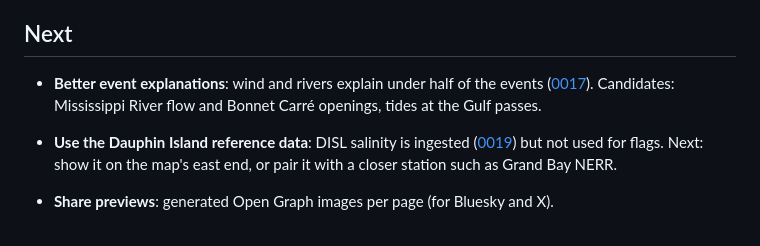
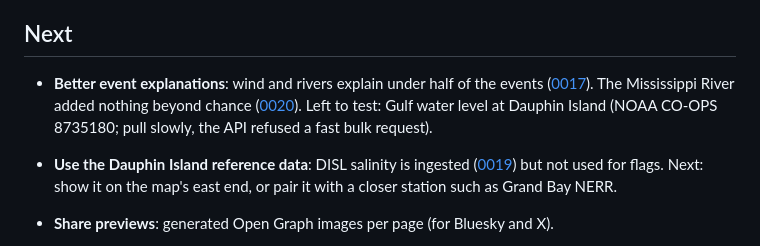
Before and after one commit to ThatOrJohn/ms-sound-check, a Markdown page: docs/ROADMAP.md, the part around the change. Drawn GitHub-style.

Commit message:
MS River flow doesn't help explain the step events

```diff
--- a/docs/ROADMAP.md
+++ b/docs/ROADMAP.md
@@ -11,7 +11,7 @@ Updated 2026-10-28. Process notes are in [docs/README.md](README.md).
 - **[Sprint 1: Foundation](sprints/2026-10-28-s01-foundation.md)**: pipeline, live sources, Astro site, personas, CI and deploy.
 
 ## Next
-- **Better event explanations**: wind and rivers explain under half of the events ([0017](decisions/0017-step-events-describe-wind-and-rivers.md)). Candidates: Mississippi River flow and Bonnet Carré openings, tides at the Gulf passes.
+- **Better event explanations**: wind and rivers explain under half of the events ([0017](decisions/0017-step-events-describe-wind-and-rivers.md)). The Mississippi River added nothing beyond chance ([0020](decisions/0020-mississippi-flow-not-added-to-event-text.md)). Left to test: Gulf water level at Dauphin Island (NOAA CO-OPS 8735180; pull slowly, the API refused a fast bulk request).
 - **Use the Dauphin Island reference data**: DISL salinity is ingested ([0019](decisions/0019-disl-reference-data-no-auto-flag.md)) but not used for flags. Next: show it on the map's east end, or pair it with a closer station such as Grand Bay NERR.
 - **Share previews**: generated Open Graph images per page (for Bluesky and X).
 - **Weekly digest**: Bluesky post + RSS from the same build.
```
Also changed, not shown: docs/decisions/0020-mississippi-flow-not-added-to-event-text.md (added, +28 -0 lines).
